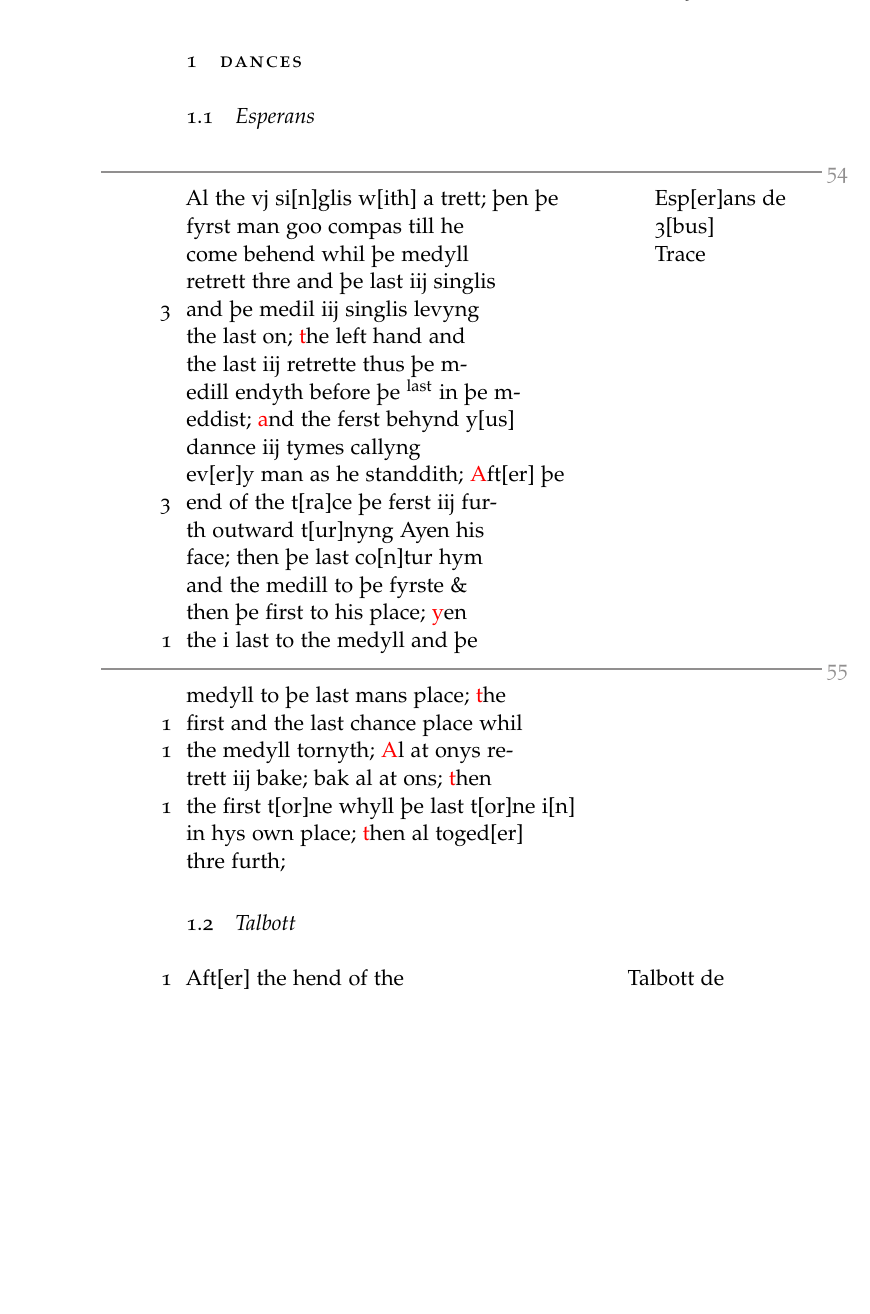
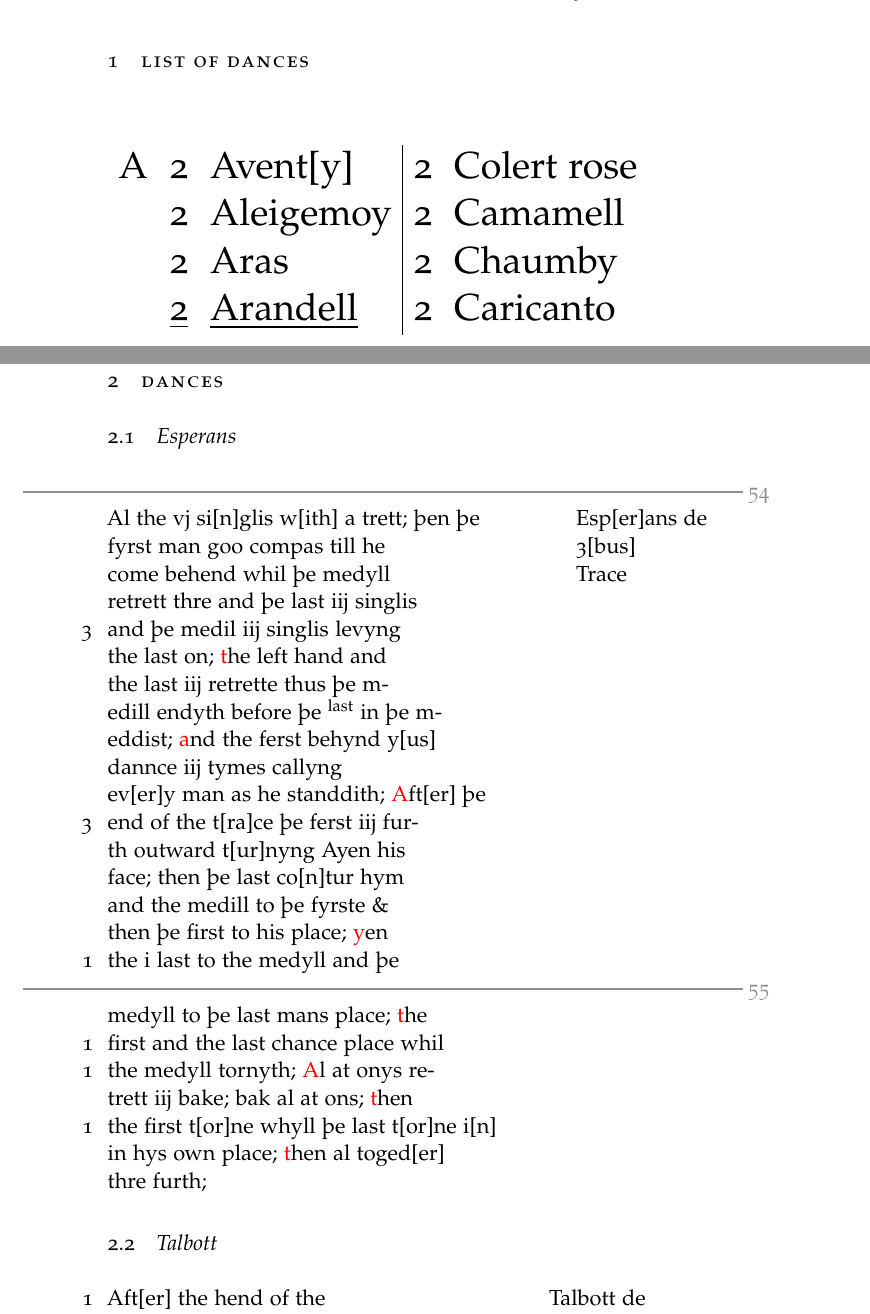
Before and after one commit to amacks/gresley_dance, a LaTeX paper (ModernGresely.tex): part of page 3 of 15 before the commit and two parts of pages 3 and 4 of 16 after it, the two joined at a grey line, cut at the place of the change, the shorter picture padded with empty space. Compiled offline with pdfLaTeX.

Commit message:
Update ModernGresely.tex
Started list of dances

```diff
--- a/ModernGresely.tex
+++ b/ModernGresely.tex
@@ -67,4 +67,14 @@
     \end{abstract}
     \tableofcontents
 \newpage
+\section{List of Dances}
+\begin{center}
+\LARGE
+\begin{tabular}{lcl|clr}   %remove | to remove vertical centre line
+A & 2 & Avent{[}y{]} & 2 & Colert rose & \\
+  & 2 & Aleigemoy & 2 & Camamell & \\
+  & 2 & Aras & 2 & Chaumby & \\
+  & \underline{2} & \underline{Arandell} & 2 & Caricanto & \\
+\end{tabular}
+\end{center}
 
@@ -71,6 +83,5 @@
     \section{Dances}
     \textwidth=3.5in
-    \oddsidemargin=1.75in
 
     %\finalVersionString
     \reversemarginpar
```
Also changed, not shown: ModernGresely.tex (2 more changed lines).
